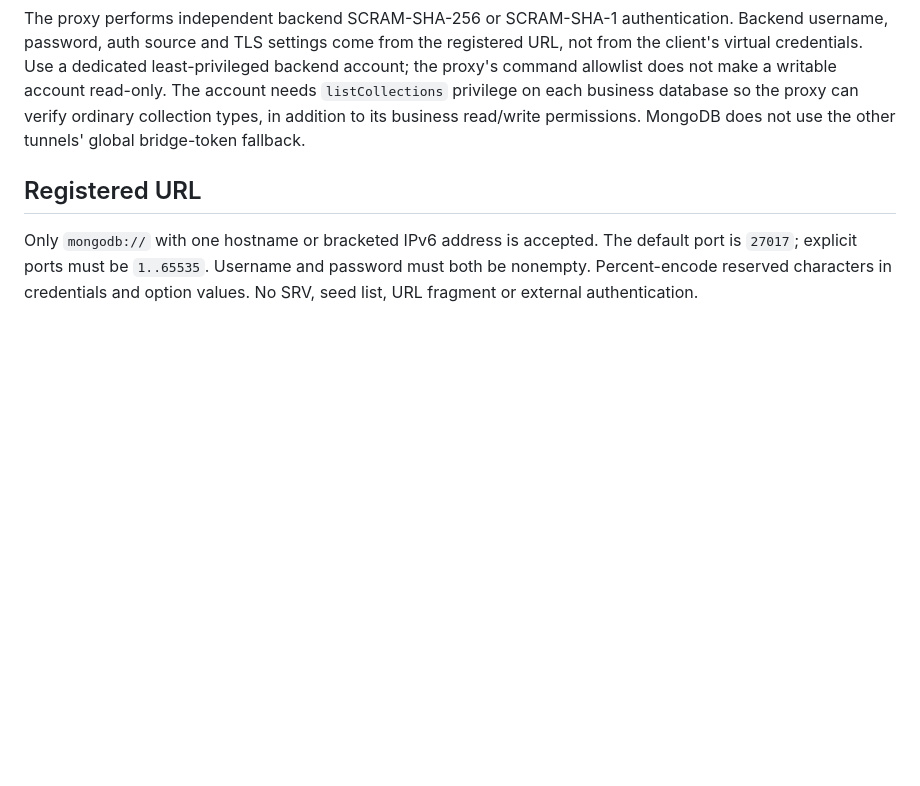
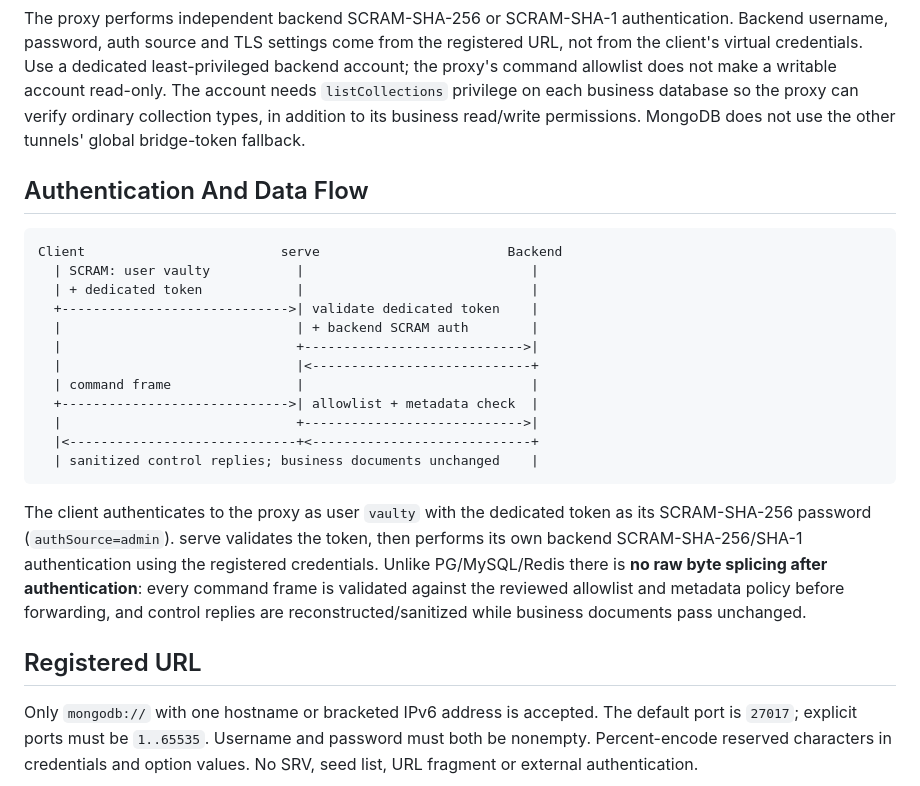
Before and after one commit to Kitten9533/vaulty-keeper, a Markdown page: docs/tunnel/mongodb-tunnel-guide.md, the part around the change. Drawn GitHub-style; blank space fills up the shorter version.

````diff
--- a/docs/tunnel/mongodb-tunnel-guide.md
+++ b/docs/tunnel/mongodb-tunnel-guide.md
@@ -9,6 +9,25 @@
 Register one backend MongoDB endpoint with a normal username/password. The host keeps the URL and dedicated token encrypted using the existing DB store; connection name/type/port/state metadata is not encrypted. This is not a promise that input files, exports, terminal output or other host plaintext artifacts cannot exist. The client connects to a proxy port with virtual username `vaulty` and a **dedicated tunnel token as its password**, using SCRAM-SHA-256 and `authSource=admin`. This token grants access through the proxy, so treat it as a credential even though it is not the backend password. The UI's DB-connect GET also returns usable tokens/links without requiring its write token; that output is not harmless masked metadata.
 
 The proxy performs independent backend SCRAM-SHA-256 or SCRAM-SHA-1 authentication. Backend username, password, auth source and TLS settings come from the registered URL, not from the client's virtual credentials. Use a dedicated least-privileged backend account; the proxy's command allowlist does not make a writable account read-only. The account needs `listCollections` privilege on each business database so the proxy can verify ordinary collection types, in addition to its business read/write permissions. MongoDB does not use the other tunnels' global bridge-token fallback.
+
+## Authentication And Data Flow
+
+```text
+Client                         serve                        Backend
+  | SCRAM: user vaulty           |                             |
+  | + dedicated token            |                             |
+  +----------------------------->| validate dedicated token    |
+  |                              | + backend SCRAM auth        |
+  |                              +---------------------------->|
+  |                              |<----------------------------+
+  | command frame                |                             |
+  +----------------------------->| allowlist + metadata check  |
+  |                              +---------------------------->|
+  |<-----------------------------+<----------------------------+
+  | sanitized control replies; business documents unchanged    |
+```
+
+The client authenticates to the proxy as user `vaulty` with the dedicated token as its SCRAM-SHA-256 password (`authSource=admin`). serve validates the token, then performs its own backend SCRAM-SHA-256/SHA-1 authentication using the registered credentials. Unlike PG/MySQL/Redis there is **no raw byte splicing after authentication**: every command frame is validated against the reviewed allowlist and metadata policy before forwarding, and control replies are reconstructed/sanitized while business documents pass unchanged.
 
 ## Registered URL
 
````
Also changed, not shown: docs/tunnel/mongodb-tunnel-guide.zh-CN.md (+19 -0 lines).
